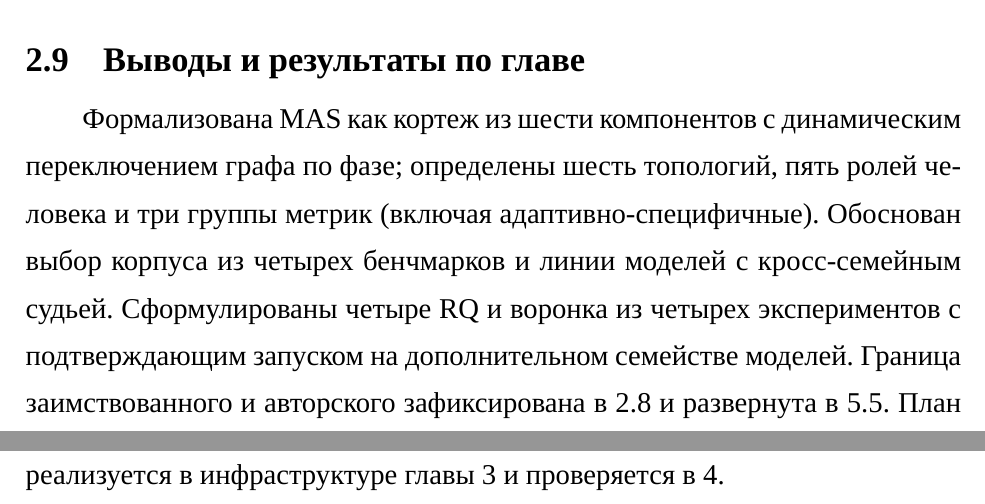
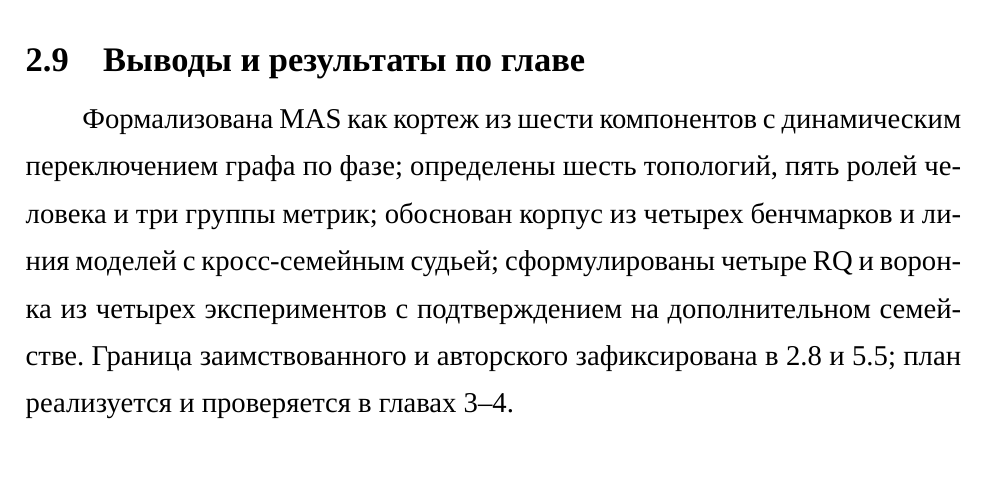
Before and after one commit to cactus-tim/adaptive-topologies-mas, a LaTeX thesis (arch/diploma/main.tex, which reads arch/diploma/sections/02_methodology.tex): two parts of pages 25 and 26 of 71 before the commit and part of page 25 of 70 after it, the two joined at a grey line, cut so that both start at the same text, the shorter picture padded with empty space. Compiled offline with XeLaTeX; a missing font is replaced by an installed copy or a similar font.

Commit message:
docs(diploma): compress §2.9 to eliminate orphan line on page 26
Conclusion paragraph of methodology chapter spilled one line onto p.26.
Tightened wording (merged sentences, removed redundant "in 5.5 paragraph"
phrasing) so §2.9 fits entirely on p.25. Total: 71 → 70 pages.

```diff
--- a/arch/diploma/sections/02_methodology.tex
+++ b/arch/diploma/sections/02_methodology.tex
@@ -469,13 +469,11 @@ $r_{\text{hurt}}$, $\Delta_{\text{oracle}}$); вороночная структ
 \subsection{Выводы и результаты по главе}
 \label{sec:meth:summary}
 
-Формализована MAS как кортеж из шести компонентов с динамическим
-переключением графа по фазе; определены шесть топологий, пять
-ролей человека и три группы метрик (включая адаптивно-специфичные).
-Обоснован выбор корпуса из четырех бенчмарков и линии моделей с
-кросс-семейным судьей. Сформулированы четыре RQ и воронка из
-четырех экспериментов с подтверждающим запуском на дополнительном
-семействе моделей. Граница заимствованного и авторского
-зафиксирована в~\ref{sec:meth:boundary} и развернута
-в~\ref{sec:contribution}. План реализуется в инфраструктуре
-главы~\ref{sec:architecture} и проверяется в~\ref{sec:experiments}.
+Формализована MAS как~кортеж из~шести компонентов с~динамическим
+переключением графа по~фазе; определены шесть топологий, пять
+ролей человека и~три группы метрик; обоснован корпус из~четырех
+бенчмарков и~линия моделей с~кросс-семейным судьей; сформулированы
+четыре RQ и~воронка из~четырех экспериментов с~подтверждением
+на~дополнительном семействе. Граница заимствованного и~авторского
+зафиксирована в~\ref{sec:meth:boundary} и~\ref{sec:contribution};
+план реализуется и~проверяется в~главах~\ref{sec:architecture}--\ref{sec:experiments}.
```
Also changed, not shown: arch/diploma/main.pdf.
